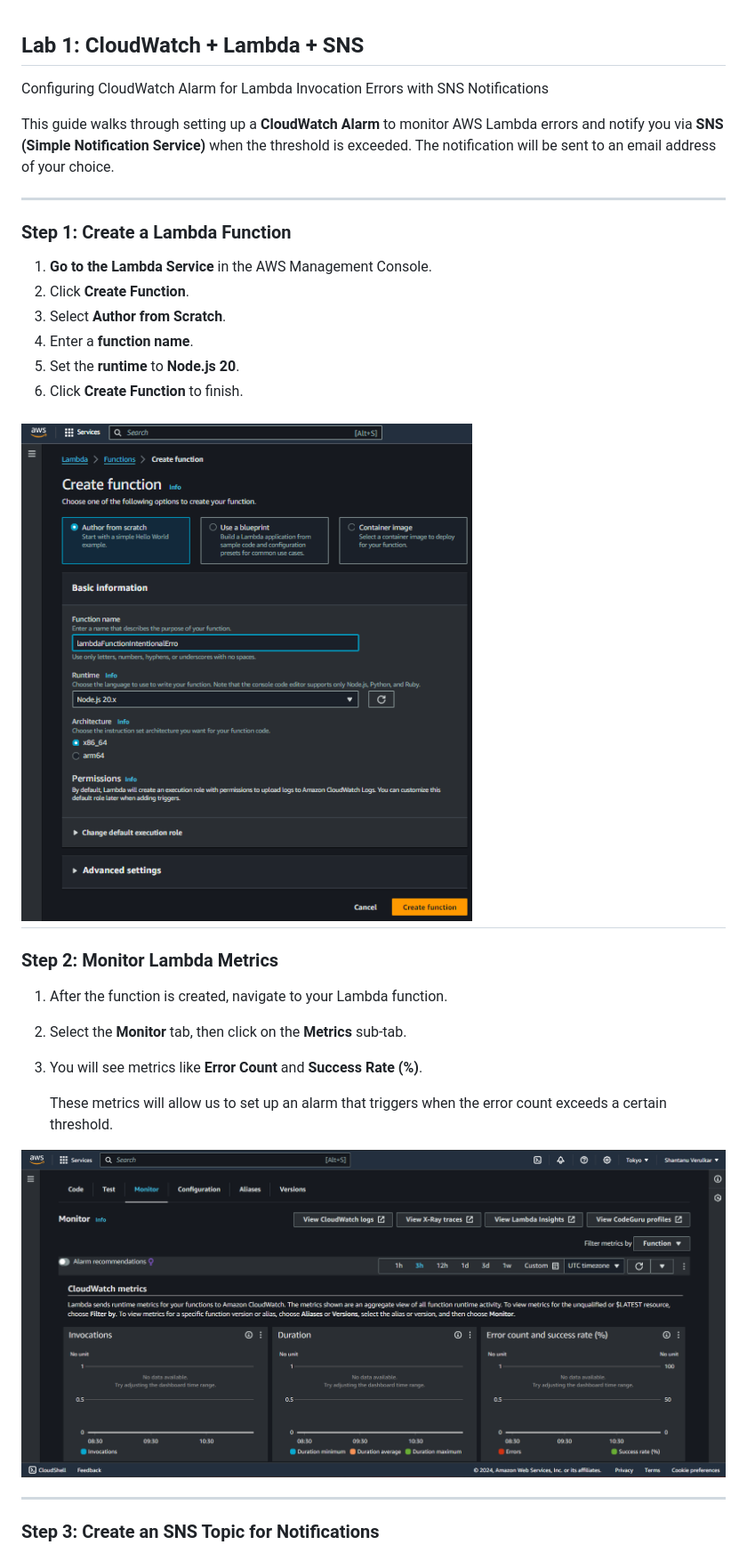
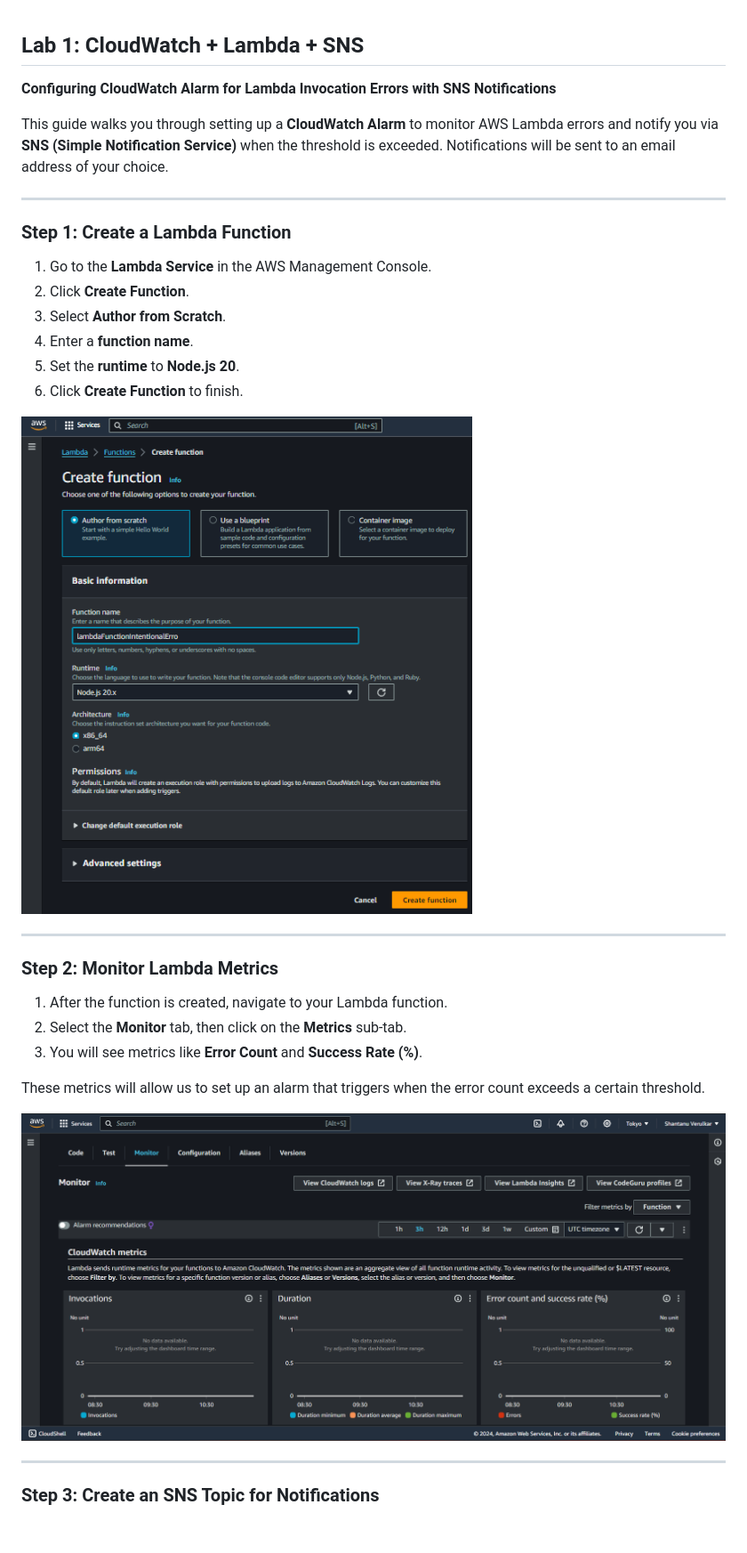
Before and after one commit to shantanu-p01/ACC-LAB, a Markdown page: docs/Lab 1 CloudWatch + SNS/README.md, the part around one of its changes. Shown at 89% size. Rendered like a GitHub page; blank space fills up the shorter version.

Commit message:
9. Updated Lab 1     - formatted the README.md for better readability

```diff
--- a/docs/Lab 1 CloudWatch + SNS/README.md
+++ b/docs/Lab 1 CloudWatch + SNS/README.md
@@ -1,22 +1,22 @@
 ## Lab 1: CloudWatch + Lambda + SNS
 
-Configuring CloudWatch Alarm for Lambda Invocation Errors with SNS Notifications
+**Configuring CloudWatch Alarm for Lambda Invocation Errors with SNS Notifications**
 
-This guide walks through setting up a **CloudWatch Alarm** to monitor AWS Lambda errors and notify you via **SNS (Simple Notification Service)** when the threshold is exceeded. The notification will be sent to an email address of your choice.
+This guide walks you through setting up a **CloudWatch Alarm** to monitor AWS Lambda errors and notify you via **SNS (Simple Notification Service)** when the threshold is exceeded. Notifications will be sent to an email address of your choice.
 
 ---
 
 ### Step 1: Create a Lambda Function
 
-1. **Go to the Lambda Service** in the AWS Management Console.
+1. Go to the **Lambda Service** in the AWS Management Console.
 2. Click **Create Function**.
 3. Select **Author from Scratch**.
 4. Enter a **function name**.
 5. Set the **runtime** to **Node.js 20**.
 6. Click **Create Function** to finish.
 
+![Lambda Function Creation](/docs/Lab%201%20CloudWatch%20+%20SNS/img/lambdaFunctionCreation.png)
 
-!['Lambda Function'](/docs/Lab%201%20CloudWatch%20+%20SNS/img/lambdaFunctionCreation.png)
 ---
 
 ### Step 2: Monitor Lambda Metrics
@@ -25,5 +25,5 @@ This guide walks through setting up a **CloudWatch Alarm** to monitor AWS Lambda
 2. Select the **Monitor** tab, then click on the **Metrics** sub-tab.
 3. You will see metrics like **Error Count** and **Success Rate (%)**.
 
-    These metrics will allow us to set up an alarm that triggers when the error count exceeds a certain threshold.
+These metrics will allow us to set up an alarm that triggers when the error count exceeds a certain threshold.
 
```
Also changed, not shown: other parts of docs/Lab 1 CloudWatch + SNS/README.md (+32 -17 lines).
